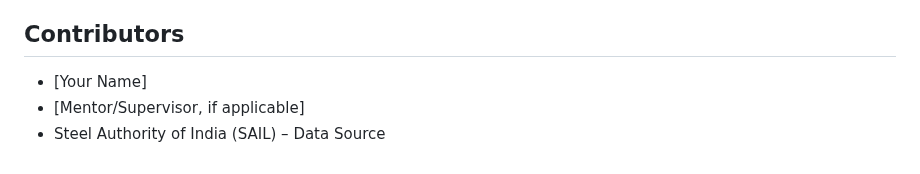
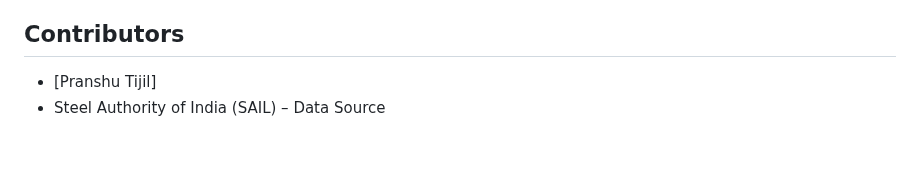
Before and after one commit to blitzarc23/sail_demand_forecasting, a Markdown page: README.md, the part around the change. Drawn GitHub-style.

```diff
--- a/README.md
+++ b/README.md
@@ -102,6 +102,5 @@ This project is for academic and research purposes. Please contact the author be
 
 ## Contributors
 
-- [Your Name]
-- [Mentor/Supervisor, if applicable]
+- [Pranshu Tijil]
 - Steel Authority of India (SAIL) – Data Source
```
